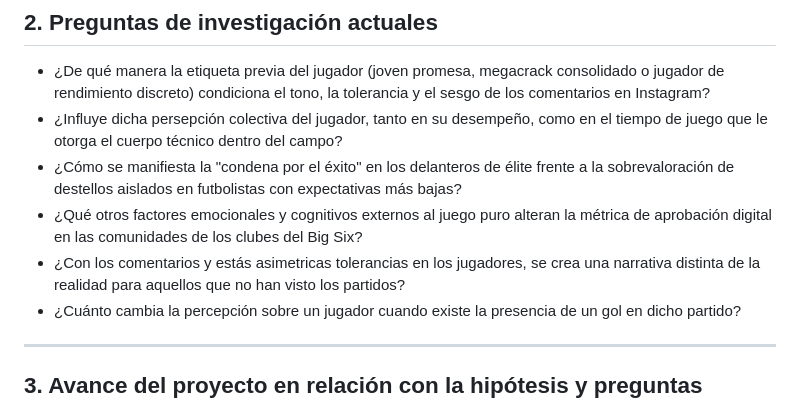
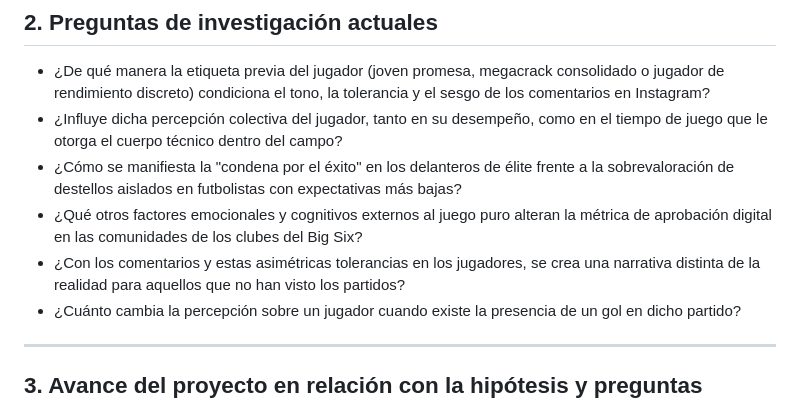
Before and after one commit to sgonzaleb/SalasBarrosGonzalez, a Markdown page: Entrega_03/README.md, the part around the change. GitHub-like rendering.

Commit message:
Fix typos in research questions
Corrected typos in the questions section of the README.

```diff
--- a/Entrega_03/README.md
+++ b/Entrega_03/README.md
@@ -6,10 +6,10 @@ En el fútbol contemporáneo, la figura del delantero centro vive atrapada en un
 ---
 ## 2. Preguntas de investigación actuales
 * ¿De qué manera la etiqueta previa del jugador (joven promesa, megacrack consolidado o jugador de rendimiento discreto) condiciona el tono, la tolerancia y el sesgo de los comentarios en Instagram?
-* ¿Influye dicha persepción colectiva del jugador, tanto en su desempeño, como en el tiempo de juego que le otorga el cuerpo técnico dentro del campo?
+* ¿Influye dicha percepción colectiva del jugador, tanto en su desempeño, como en el tiempo de juego que le otorga el cuerpo técnico dentro del campo?
 * ¿Cómo se manifiesta la "condena por el éxito" en los delanteros de élite frente a la sobrevaloración de destellos aislados en futbolistas con expectativas más bajas?
 * ¿Qué otros factores emocionales y cognitivos externos al juego puro alteran la métrica de aprobación digital en las comunidades de los clubes del Big Six?
-* ¿Con los comentarios y estás asimetricas tolerancias en los jugadores, se crea una narrativa distinta de la realidad para aquellos que no han visto los partidos?
+* ¿Con los comentarios y estas asimétricas tolerancias en los jugadores, se crea una narrativa distinta de la realidad para aquellos que no han visto los partidos?
 * ¿Cuánto cambia la percepción sobre un jugador cuando existe la presencia de un gol en dicho partido?
 
 ---
```
